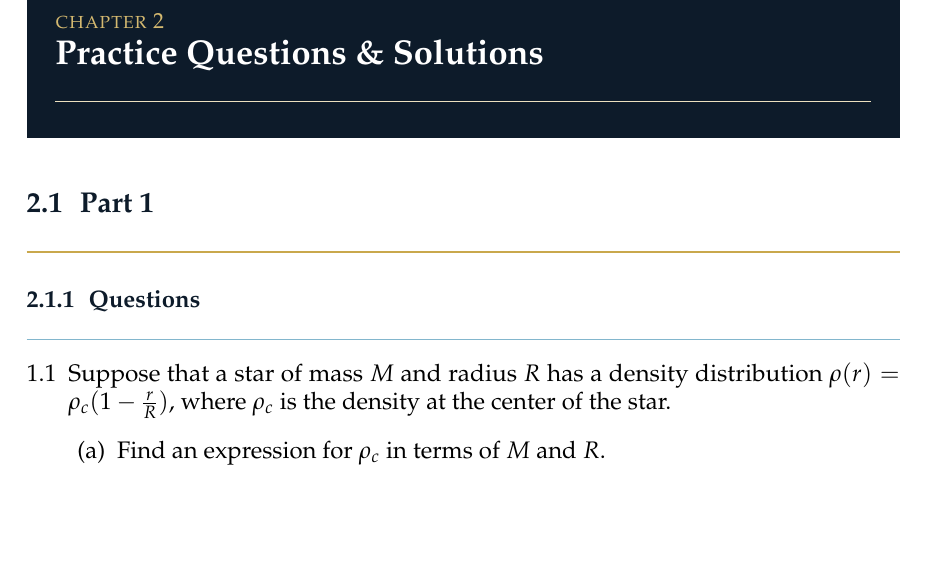
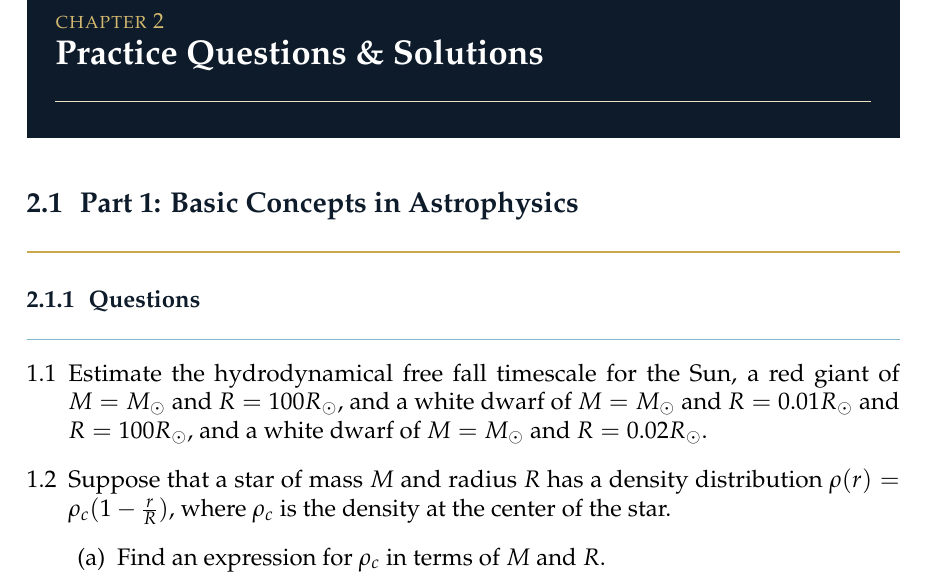
Before and after one commit to AuTomatoc-Ti/phys3071-Astrophysics-notes, a LaTeX document (main.tex, which reads chapters/questions/q_ch01.tex): part of page 8 of 16, cut so that both start at the same text, the shorter picture padded with empty space. Compiled offline with pdfLaTeX.

Commit message:
+ one Q + change name

```diff
--- a/chapters/questions/q_ch01_fundamentals.tex
+++ b/chapters/questions/q_ch01.tex
@@ -1,8 +1,10 @@
-\section{Part 1}
+\section{Part 1: Basic Concepts in Astrophysics}
 
 \subsection{Questions}
 
 \begin{enumerate}[label=1.\arabic*]
+    \item Estimate the hydrodynamical free fall timescale for the Sun, a red giant of $M=M_{\odot}$ and $R=100R_{\odot}$, and a white dwarf of $M=M_{\odot}$ and $R=0.01R_{\odot}$ and $R=100R_{\odot}$,
+    and a white dwarf of $M=M_{\odot}$ and $R=0.02R_{\odot}$.
     \item Suppose that a star of mass $M$ and radius $R$ has a density distribution $\rho(r) = \rho_c(1 - \frac{r}{R})$,
 where $\rho_c$ is the density at the center of the star.
     \begin{enumerate}[label=(\alph*)]
```
Also changed, not shown: chapters/questions.tex (+1 -1 lines), main.pdf, 1 other file.
